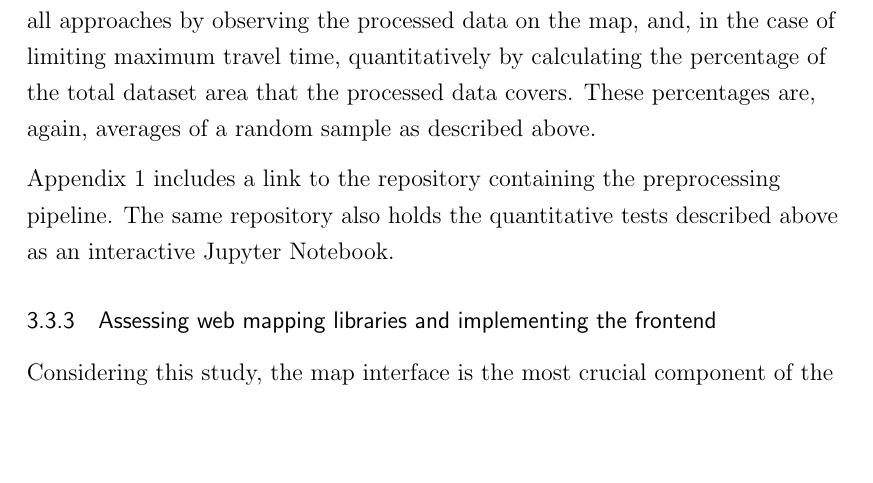
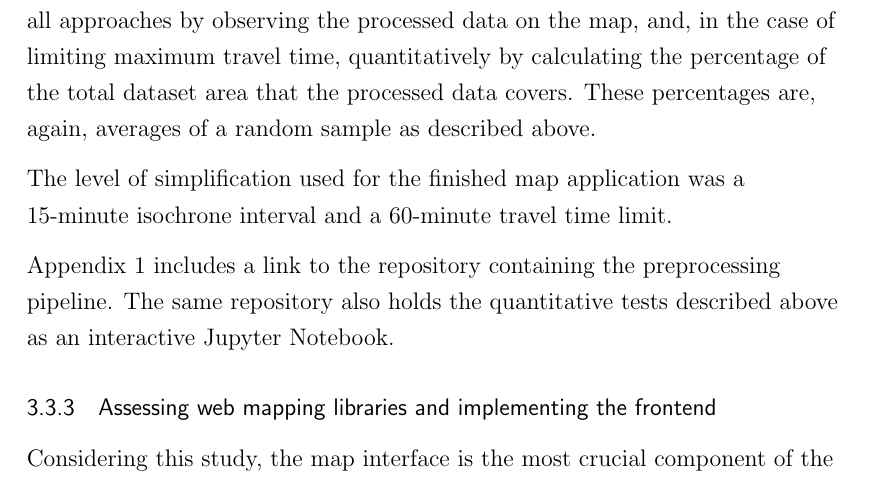
Before and after one commit to eemilhaa/thesis, a LaTeX thesis (thesis/main.tex, which reads thesis/sections/methods.tex): part of page 58 of 94, cut so that both start at the same text, the shorter picture padded with empty space. Compiled offline with pdfLaTeX.

Commit message:
mention this

```diff
--- a/thesis/sections/methods.tex
+++ b/thesis/sections/methods.tex
@@ -463,6 +463,9 @@ quantitatively by calculating the percentage of the total dataset area
 that the processed data covers.
 These percentages are, again, averages of a random sample as described above.
 
+The level of simplification used for the finished map application was
+a 15-minute isochrone interval and a 60-minute travel time limit.
+
 Appendix \ref{appendix:repositories} includes a link to the repository
 containing the preprocessing pipeline.
 The same repository also holds the quantitative tests described above
```
